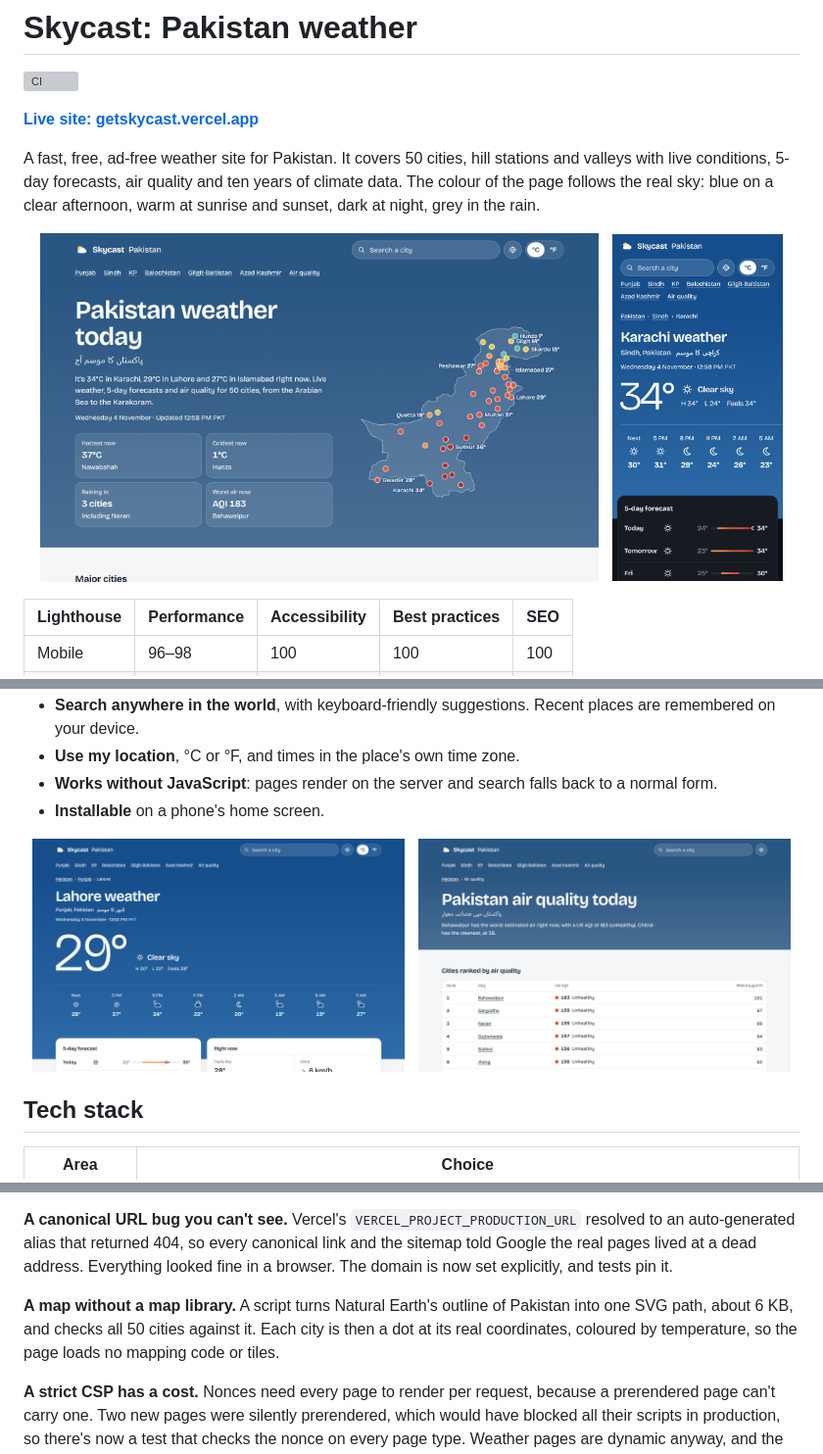
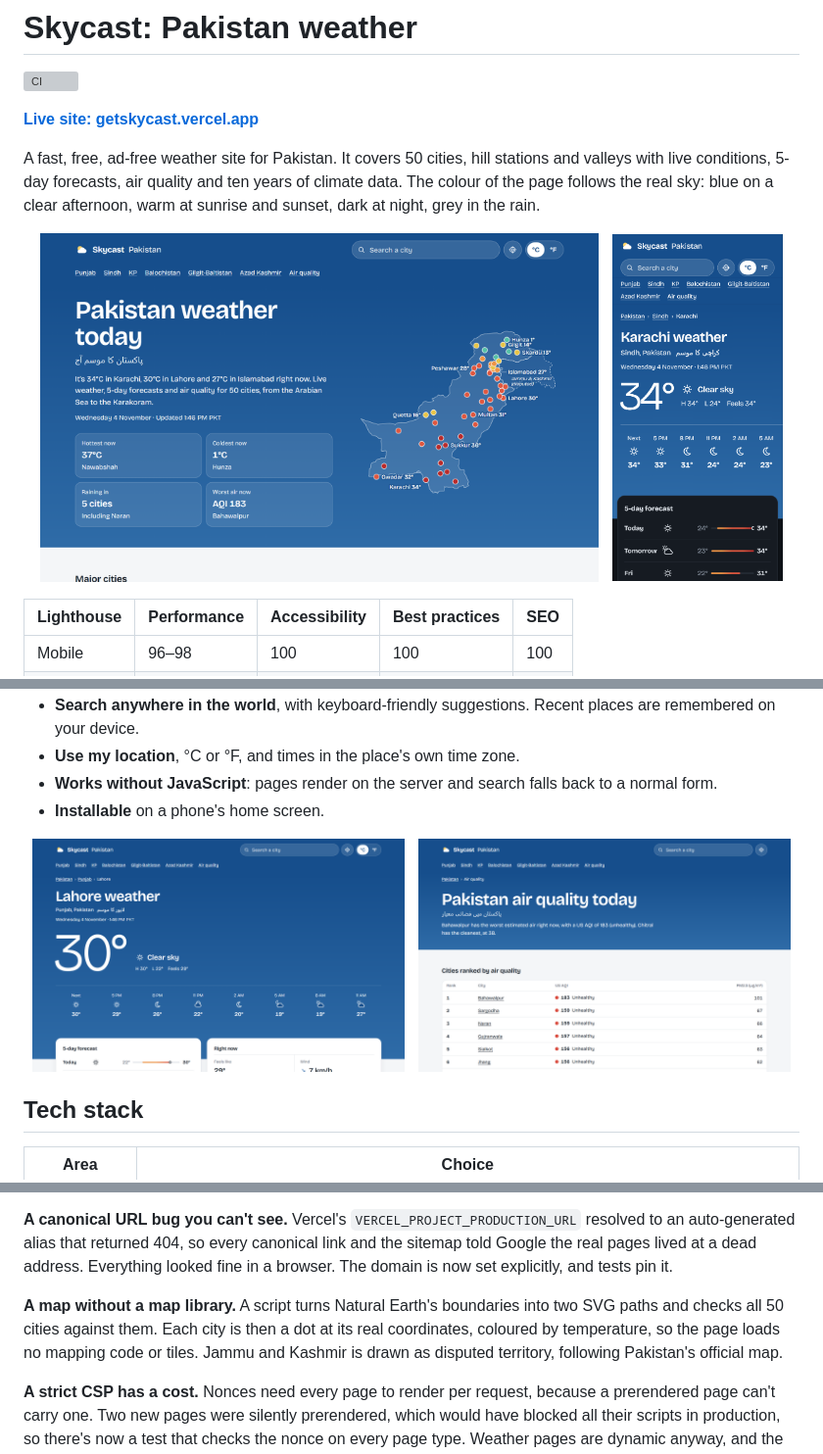
Before and after one commit to Shahryartariq/react-Weather-App, a Markdown page: README.md, 3 parts joined by grey strips. Shown at 98% size. GitHub-like rendering; pictures changed too: docs/screenshot-air.png, docs/screenshot-city.png, docs/screenshot-mobile.png; grey boxes are pictures that could not be loaded.

```diff
--- a/README.md
+++ b/README.md
@@ -87,7 +87,7 @@ scripts/build-climate.ts ──▶ Open-Meteo ──▶ src/lib/data/climate.jso
 
 **A canonical URL bug you can't see.** Vercel's `VERCEL_PROJECT_PRODUCTION_URL` resolved to an auto-generated alias that returned 404, so every canonical link and the sitemap told Google the real pages lived at a dead address. Everything looked fine in a browser. The domain is now set explicitly, and tests pin it.
 
-**A map without a map library.** A script turns Natural Earth's outline of Pakistan into one SVG path, about 6 KB, and checks all 50 cities against it. Each city is then a dot at its real coordinates, coloured by temperature, so the page loads no mapping code or tiles.
+**A map without a map library.** A script turns Natural Earth's boundaries into two SVG paths and checks all 50 cities against them. Each city is then a dot at its real coordinates, coloured by temperature, so the page loads no mapping code or tiles. Jammu and Kashmir is drawn as disputed territory, following Pakistan's official map.
 
 **A strict CSP has a cost.** Nonces need every page to render per request, because a prerendered page can't carry one. Two new pages were silently prerendered, which would have blocked all their scripts in production, so there's now a test that checks the nonce on every page type. Weather pages are dynamic anyway, and the data behind them is cached, so the trade is cheap here.
 
```
Also changed, not shown: 7 other files.
